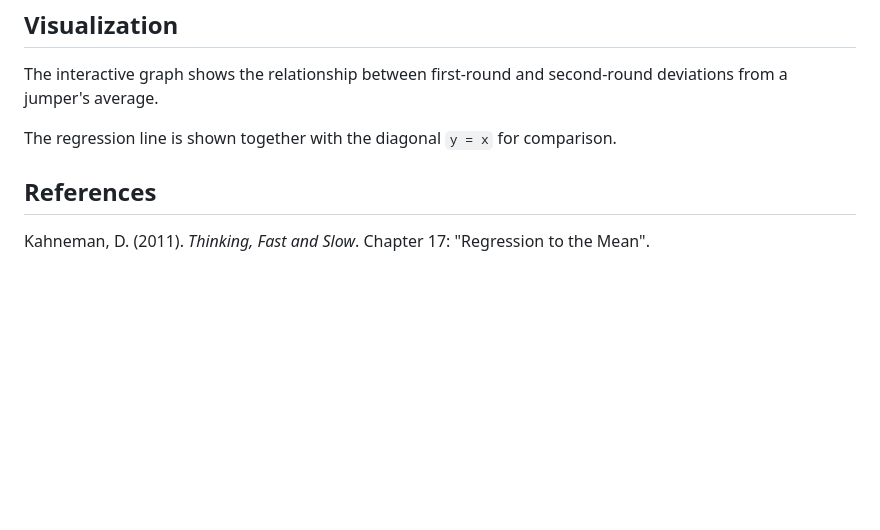
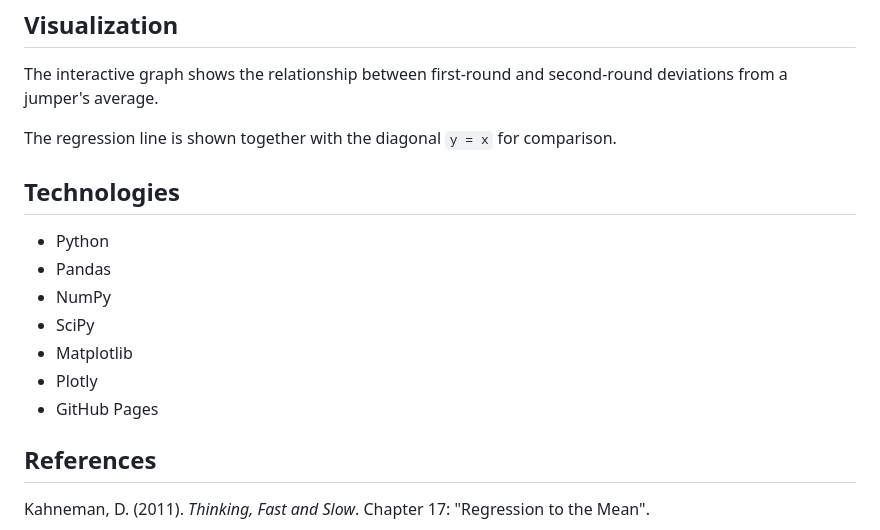
Before and after one commit to BunnyByte10/Regression-to-the-mean-in-ski-jumping, a Markdown page: README.md, the part around the change. GitHub-like rendering; blank space fills up the shorter version.

Commit message:
Add technologies section to README

```diff
--- a/README.md
+++ b/README.md
@@ -112,6 +112,16 @@ The interactive graph shows the relationship between first-round and second-roun
 
 The regression line is shown together with the diagonal `y = x` for comparison.
 
+## Technologies
+
+* Python
+* Pandas
+* NumPy
+* SciPy
+* Matplotlib
+* Plotly
+* GitHub Pages
+
 ## References
 
 Kahneman, D. (2011). *Thinking, Fast and Slow*. Chapter 17: "Regression to the Mean".
```
